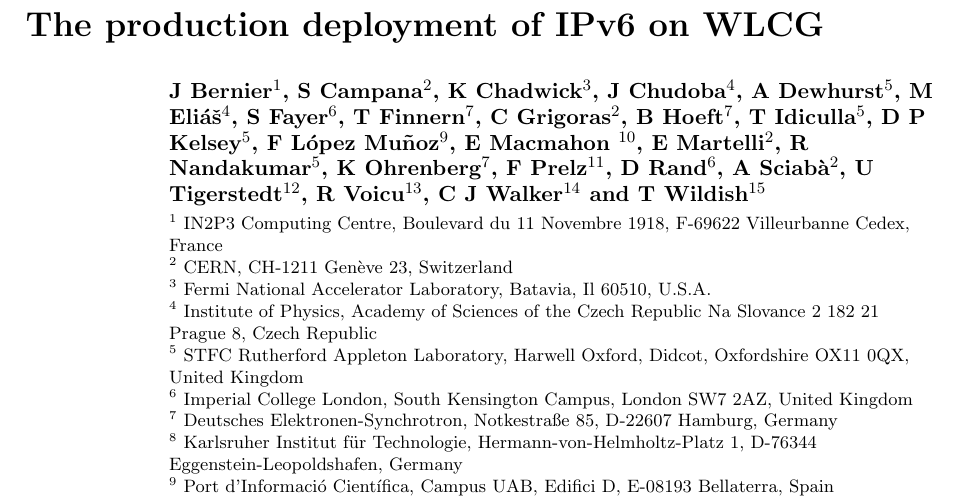
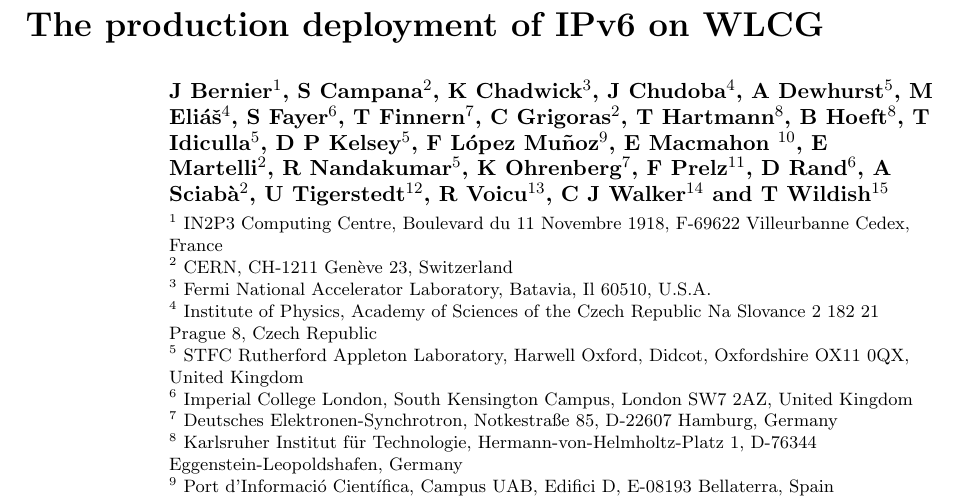
Before and after one commit to prelz/hepix_ipv6, a LaTeX document (chep2015_paper/chep2015_hepix_ipv6_paper.tex): part of page 1 of 4, cut so that both start at the same text. Compiled offline with pdfLaTeX.

Commit message:
changed B Hoefts affiliation to KIT and added myself

```diff
--- a/chep2015_paper/chep2015_hepix_ipv6_paper.tex
+++ b/chep2015_paper/chep2015_hepix_ipv6_paper.tex
@@ -9,7 +9,7 @@
 
 \author{J Bernier$^1$, S Campana$^2$, K Chadwick$^3$, J Chudoba$^4$,
         A Dewhurst$^5$, M Eli\'a\v s$^4$, S Fayer$^6$, T Finnern$^7$,
-        C Grigoras$^2$, B Hoeft$^7$, T Idiculla$^5$, D P Kelsey$^5$,
+        C Grigoras$^2$, T~Hartmann$^8$, B Hoeft$^8$, T Idiculla$^5$, D P Kelsey$^5$,
         F L\'opez Mu\~noz$^9$, E Macmahon $^{10}$, E Martelli$^2$, R Nandakumar$^5$,
         K Ohrenberg$^7$, F Prelz$^{11}$, D Rand$^6$,
         A Sciab\`a$^2$, U Tigerstedt$^{12}$, R Voicu$^{13}$,
```
Also changed, not shown: chep2015_paper/chep2015_hepix_ipv6_paper.pdf, 1 other file.
